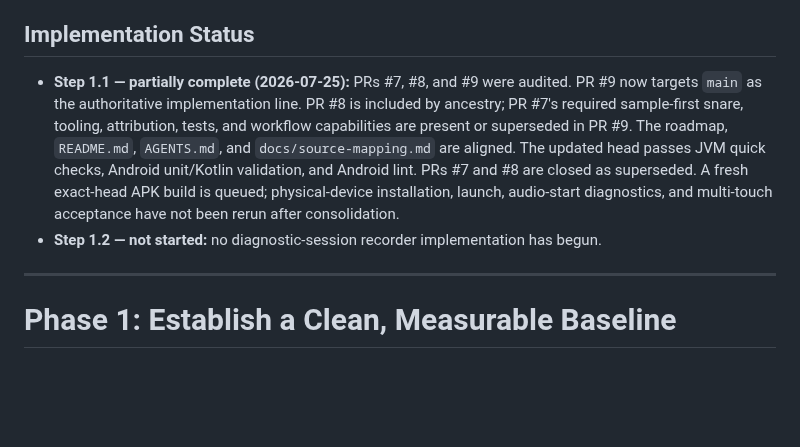
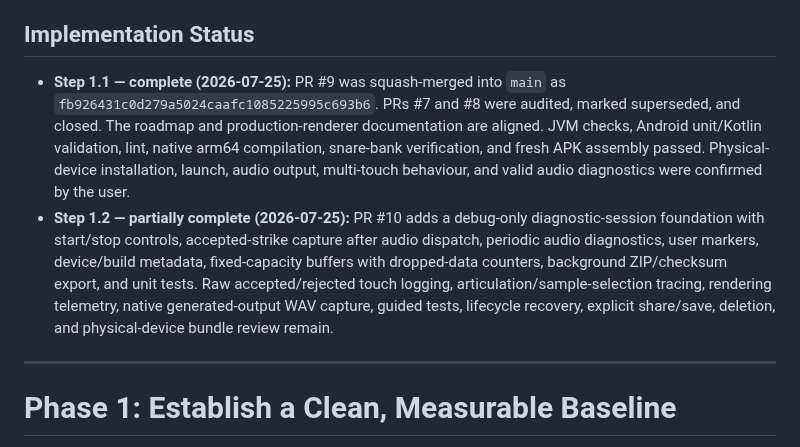
Before and after one commit to MisterBottom-png/testing, a Markdown page: drum-kit-android/docs/Drum_Kit_Recovery_and_Development_Roadmap.md, the part around the change. Rendered like a GitHub page; blank space fills up the shorter version.

Commit message:
Update roadmap for diagnostic recorder progress

```diff
--- a/drum-kit-android/docs/Drum_Kit_Recovery_and_Development_Roadmap.md
+++ b/drum-kit-android/docs/Drum_Kit_Recovery_and_Development_Roadmap.md
@@ -30,8 +30,8 @@ The application is already functional. The remaining work is primarily repositor
 
 ## Implementation Status
 
-- **Step 1.1 — partially complete (2026-07-25):** PRs #7, #8, and #9 were audited. PR #9 now targets `main` as the authoritative implementation line. PR #8 is included by ancestry; PR #7's required sample-first snare, tooling, attribution, tests, and workflow capabilities are present or superseded in PR #9. The roadmap, `README.md`, `AGENTS.md`, and `docs/source-mapping.md` are aligned. The updated head passes JVM quick checks, Android unit/Kotlin validation, and Android lint. PRs #7 and #8 are closed as superseded. A fresh exact-head APK build is queued; physical-device installation, launch, audio-start diagnostics, and multi-touch acceptance have not been rerun after consolidation.
-- **Step 1.2 — not started:** no diagnostic-session recorder implementation has begun.
+- **Step 1.1 — complete (2026-07-25):** PR #9 was squash-merged into `main` as `fb926431c0d279a5024caafc1085225995c693b6`. PRs #7 and #8 were audited, marked superseded, and closed. The roadmap and production-renderer documentation are aligned. JVM checks, Android unit/Kotlin validation, lint, native arm64 compilation, snare-bank verification, and fresh APK assembly passed. Physical-device installation, launch, audio output, multi-touch behaviour, and valid audio diagnostics were confirmed by the user.
+- **Step 1.2 — partially complete (2026-07-25):** PR #10 adds a debug-only diagnostic-session foundation with start/stop controls, accepted-strike capture after audio dispatch, periodic audio diagnostics, user markers, device/build metadata, fixed-capacity buffers with dropped-data counters, background ZIP/checksum export, and unit tests. Raw accepted/rejected touch logging, articulation/sample-selection tracing, rendering telemetry, native generated-output WAV capture, guided tests, lifecycle recovery, explicit share/save, deletion, and physical-device bundle review remain.
 
 ---
 
```
